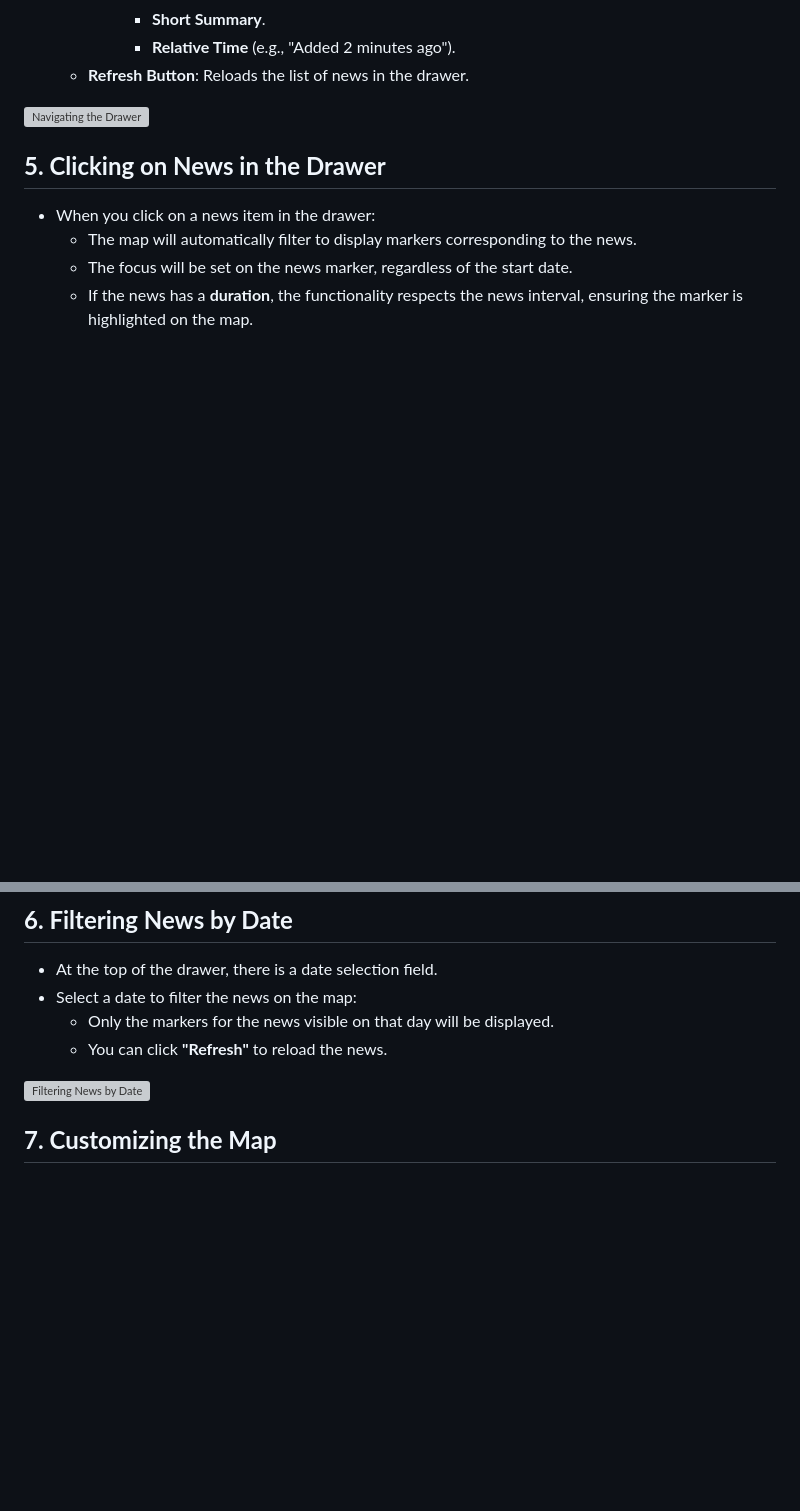
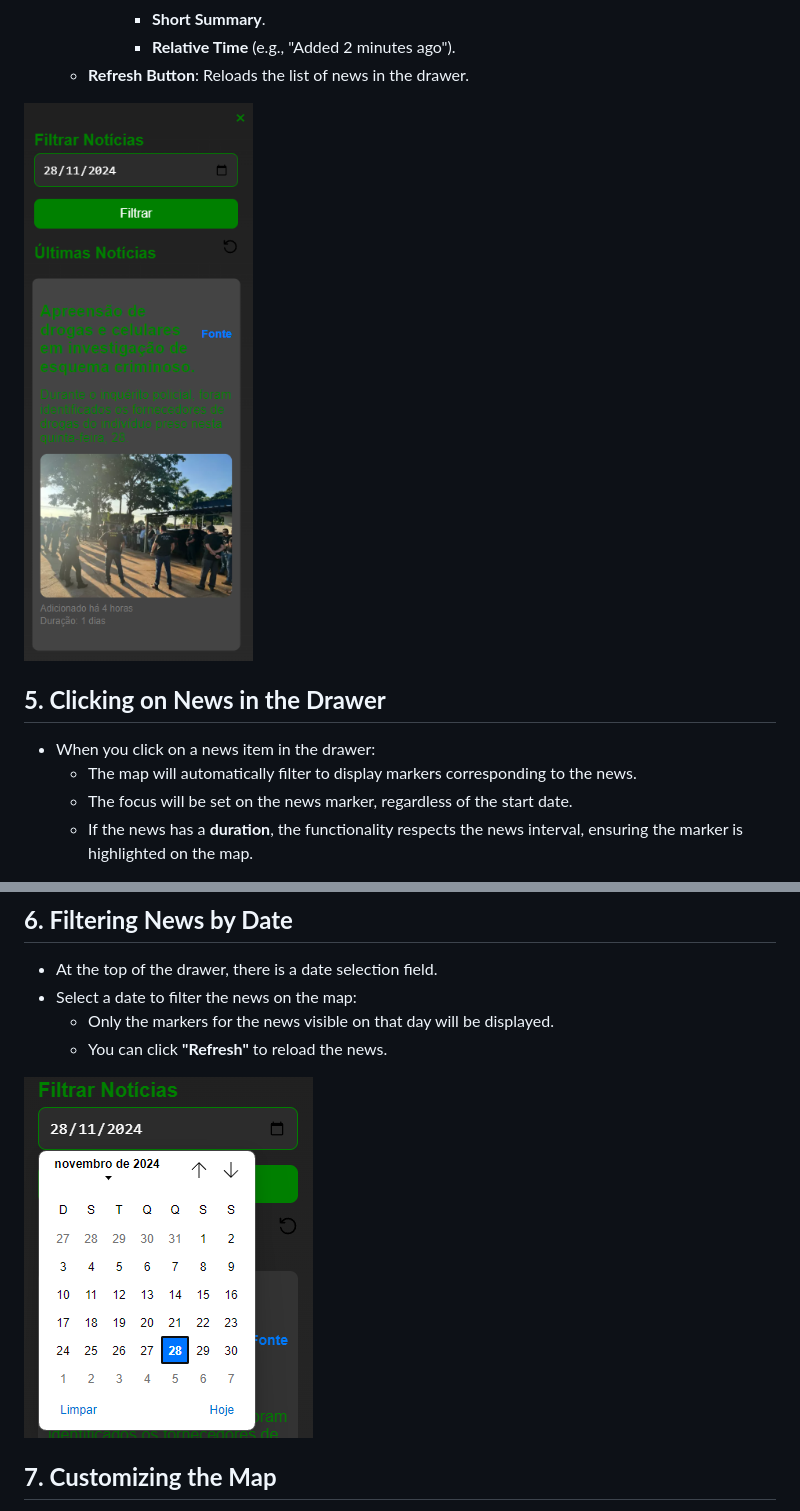
Before and after one commit to peehpimentel/tcc-tads, a Markdown page: README.md, 2 parts joined by grey strips. Rendered like a GitHub page; pictures changed too: readme-images/drawer.png (added), readme-images/filter-drawer.png (added); blank space fills up the shorter version; grey boxes are pictures that could not be loaded.

Commit message:
Inserting images to show on README

```diff
--- a/README.md
+++ b/README.md
@@ -153,7 +153,7 @@ Done! You’ve successfully installed Python, Django, and Pillow, and can now us
       - **Relative Time** (e.g., "Added 2 minutes ago").
   - **Refresh Button**: Reloads the list of news in the drawer.
 
-![Navigating the Drawer](path/to/your/image_or_gif.gif)
+![Navigating the Drawer](./readme-images/drawer.png)
 
 ## **5. Clicking on News in the Drawer**
 
@@ -169,7 +169,7 @@ Done! You’ve successfully installed Python, Django, and Pillow, and can now us
   - Only the markers for the news visible on that day will be displayed.
   - You can click **"Refresh"** to reload the news.
 
-![Filtering News by Date](path/to/your/image_or_gif.gif)
+![Filtering News by Date](./readme-images/filter-drawer.png)
 
 ## **7. Customizing the Map**
 
```
Also changed, not shown: other parts of README.md (+9 -9 lines), 3 other files.
